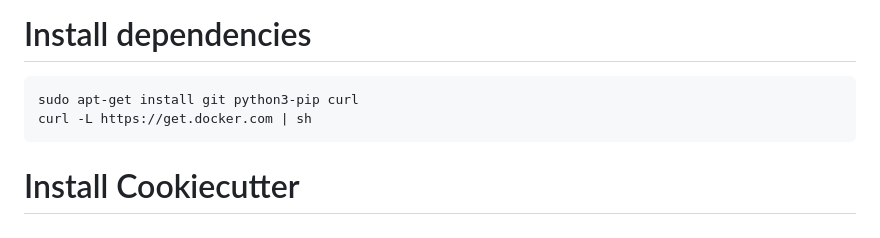
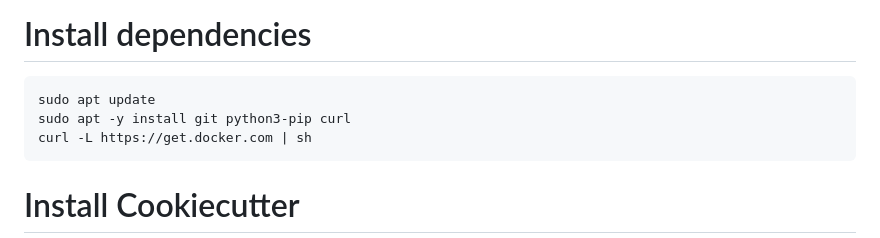
Before and after one commit to dudanogueira/rocketconnect.cookiecutter, a Markdown page: README.md, the part around the change. GitHub-like rendering.

````diff
--- a/README.md
+++ b/README.md
@@ -20,7 +20,8 @@ issue the folowing commands:
 Install dependencies
 ======================
 ```
-sudo apt-get install git python3-pip curl
+sudo apt update
+sudo apt -y install git python3-pip curl
 curl -L https://get.docker.com | sh
 ```
 
````
